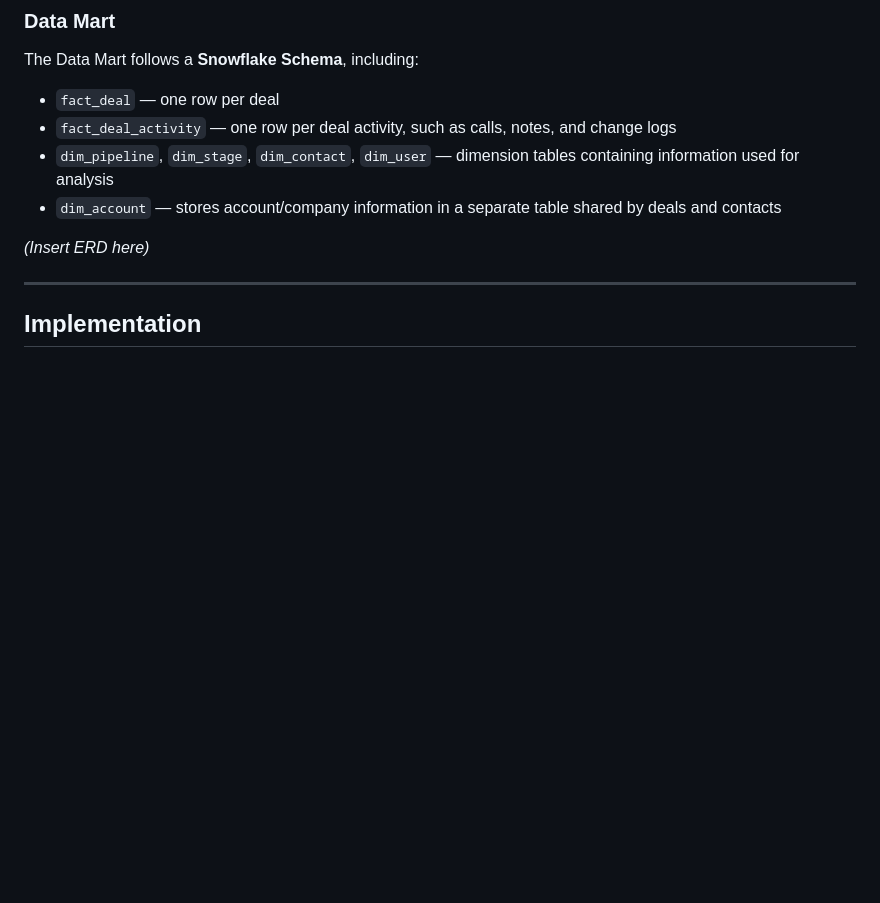
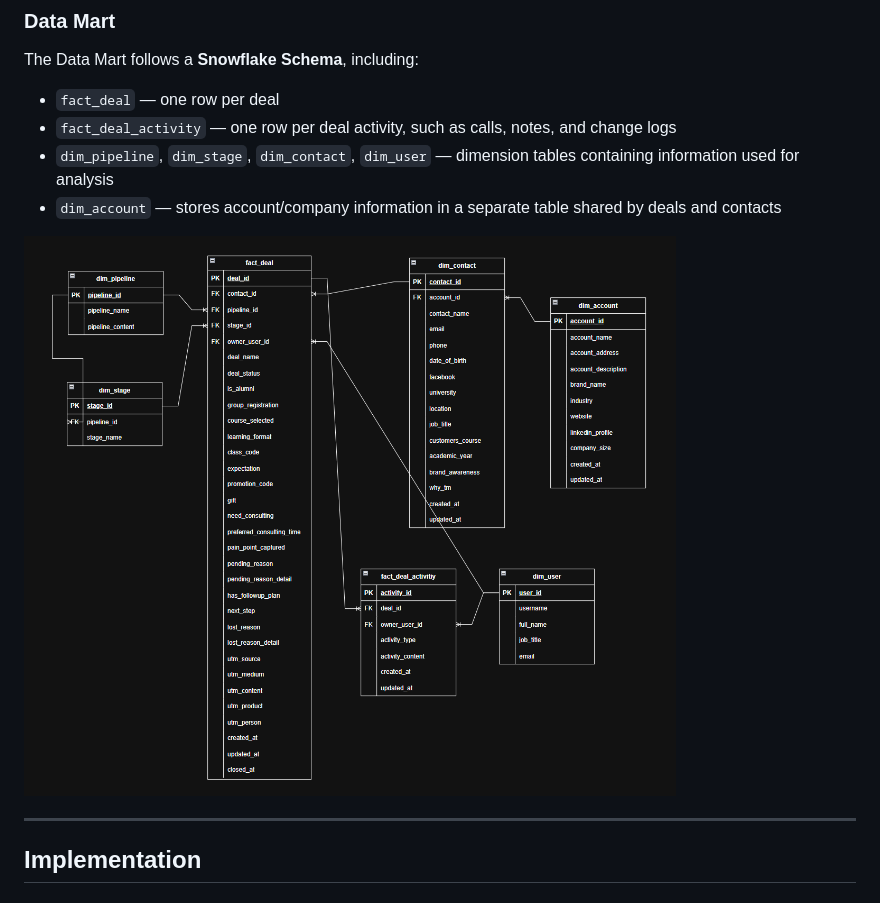
Before and after one commit to tuhoang3112/crm-data-warehouse, a Markdown page: README.md, the part around the change. Drawn GitHub-style; blank space fills up the shorter version.

```diff
--- a/README.md
+++ b/README.md
@@ -42,7 +42,7 @@ The Data Mart follows a **Snowflake Schema**, including:
 * `dim_pipeline`, `dim_stage`, `dim_contact`, `dim_user` — dimension tables containing information used for analysis
 * `dim_account` — stores account/company information in a separate table shared by deals and contacts
 
-*(Insert ERD here)*
+![Data Warehouse Architecture](erd-datamart.png)
 
 ---
 
```
